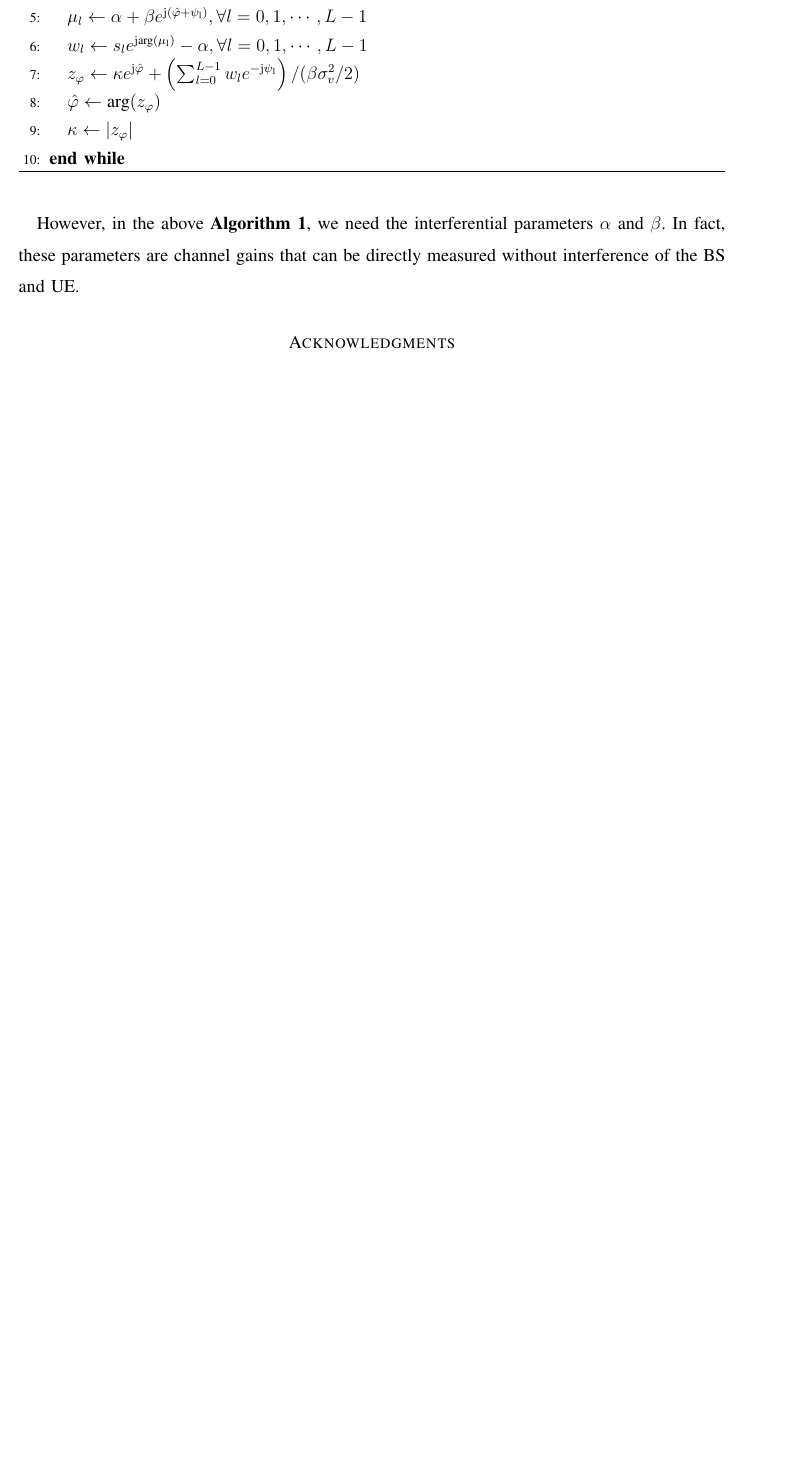
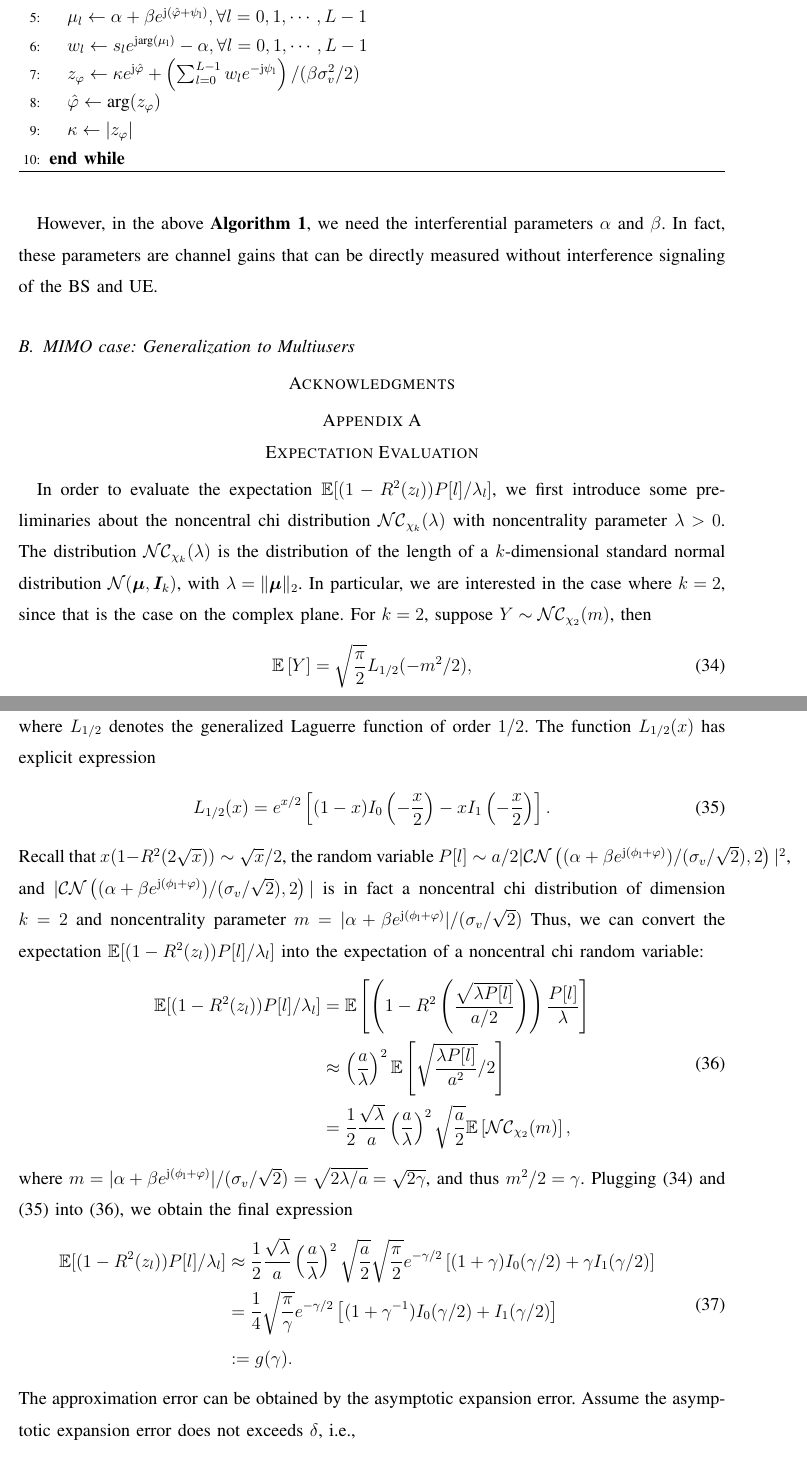
Before and after one commit to johnzja/Sensing-RIS, a LaTeX paper (paper/SensingRIS.tex): part of page 8 of 8 before the commit and two parts of pages 8 and 9 of 10 after it, the two joined at a grey line, cut so that both start at the same text, the shorter picture padded with empty space. Compiled offline with pdfLaTeX.

Commit message:
add proof of the g function, and error analysis on CRLB

```diff
--- a/paper/SensingRIS.tex
+++ b/paper/SensingRIS.tex
@@ -79,6 +79,7 @@ breaklinks=true}
 \def \VM {\mathcal{VM}}
 \def \j  {\rm {j}}
 \def \re {\rm Re}
+\def \nc {\mathcal{NC}}
 
 \newcommand{\RNum}[1]{\uppercase\expandafter{\romannumeral #1\relax}}
 \renewcommand{\algorithmicrequire}{\textbf{Input:}}   %Use Input in the format of Algorithm
@@ -355,11 +357,46 @@ Then, the phase $\varphi$ can be estimated as
         \end{algorithmic}
     \end{algorithm}
 
-    However, in the above {\bf Algorithm \ref{alg:VM-EM}}, we need the interferential parameters $\alpha$ and $\beta$. In fact, these parameters are channel gains that can be directly measured without interference of the BS and UE.
+    However, in the above {\bf Algorithm \ref{alg:VM-EM}}, we need the interferential parameters $\alpha$ and $\beta$. In fact, these parameters are channel gains that can be directly measured without interference signaling of the BS and UE.
 
-
+\subsection{MIMO case: Generalization to Multiusers}
 
 \appendices
 
 
 \section*{Acknowledgments}
+
+\section*{Appendix A\\ Expectation Evaluation}\label{appendix: expectation evaluation}
+    In order to evaluate the expectation $\mathbb{E}[(1-R^2(z_l))P[l]/\lambda_l]$, we first introduce some preliminaries about the noncentral chi distribution $\nc_{\chi_k}(\lambda)$ with noncentrality parameter $\lambda>0$. The distribution $\nc_{\chi_k}(\lambda)$ is the distribution of the length of a $k$-dimensional standard normal distribution $\mathcal{N}({\bm \mu}, {\bm I}_k)$, with $\lambda = \Vert {\bm \mu} \Vert_2$. In particular, we are interested in the case where $k=2$, since that is the case on the complex plane. For  $k=2$, suppose $Y \sim \nc_{\chi_2}(m)$, then
+    \begin{equation}
+        \mathbb{E}\left[Y\right] = \sqrt{\frac{\pi}{2}}L_{1/2}(-m^2/2),
+        \label{eqn:noncentral chi mean}
+    \end{equation}
+    where $L_{1/2}$ denotes the generalized Laguerre function of order $1/2$. The function $L_{1/2}(x)$ has explicit expression
+    \begin{equation}
+        L_{1/2}(x) = e^{x/2}\left[(1-x)I_0\left(-\frac{x}{2}\right)-xI_1\left(-\frac{x}{2}\right) \right].
+        \label{eqn:Laguerre half order}
+    \end{equation}
+    Recall that $x(1-R^2(2\sqrt{x})) \sim \sqrt{x}/2$, the random variable $P[l] \sim a/2 \vert \CN\left((\alpha + \beta e^{\j (\phi_l + \varphi)})/(\sigma_v / \sqrt{2}), 2\right)\vert^2$, and $\vert \CN\left((\alpha + \beta e^{\j (\phi_l + \varphi)})/(\sigma_v / \sqrt{2}), 2\right)\vert$ is in fact a noncentral chi distribution of dimension $k=2$ and noncentrality parameter $m=\lvert\alpha + \beta e^{\j (\phi_l + \varphi)}\rvert/(\sigma_v / \sqrt{2})$ Thus, we can convert the expectation  $\mathbb{E}[(1-R^2(z_l))P[l]/\lambda_l]$ into the expectation of a noncentral chi random variable:
+    \begin{equation}
+        \begin{aligned}
+        \mathbb{E}[(1-R^2(z_l))P[l]/\lambda_l] & = \mathbb{E}\left[\left(1-R^2\left(\frac{\sqrt{\lambda P[l]}}{a/2}\right)\right)\frac{P[l]}{\lambda}\right] \\
+        & \approx \left(\frac{a}{\lambda}\right)^2 \mathbb{E}\left[ \sqrt{\frac{\lambda P[l]}{a^2}}/2 \right]\\
+        & = \frac{1}{2}\frac{\sqrt{\lambda}}{a}\left(\frac{a}{\lambda}\right)^2 \sqrt{\frac{a}{2}}\mathbb{E}\left[\nc_{\chi_2}(m)\right],\\
+        \end{aligned}
+        \label{eqn:approx evaluation}
+    \end{equation}
+    where $m=\lvert\alpha + \beta e^{\j (\phi_l + \varphi)}\rvert/(\sigma_v / \sqrt{2}) = \sqrt{2\lambda/a} = \sqrt{2\gamma}$, and thus $m^2/2=\gamma$. Plugging \eqref{eqn:noncentral chi mean} and \eqref{eqn:Laguerre half order} into \eqref{eqn:approx evaluation}, we obtain the final expression
+    \begin{equation}
+        \begin{aligned}
+        \mathbb{E}[(1-R^2(z_l))P[l]/\lambda_l] & \approx \frac{1}{2}\frac{\sqrt{\lambda}}{a}\left(\frac{a}{\lambda}\right)^2 \sqrt{\frac{a}{2}} \sqrt{\frac{\pi}{2}} e^{-\gamma/2}\left[(1+\gamma)I_0(\gamma/2)+\gamma I_1(\gamma/2)\right] \\
+        & = \frac{1}{4}\sqrt{\frac{\pi}{\gamma}}e^{-\gamma/2}\left[(1+\gamma^{-1})I_0(\gamma/2)+ I_1(\gamma/2)\right] \\
+        & := g(\gamma).
+        \end{aligned}
+        \label{eqn:approx evaluation result}
+    \end{equation}
+    The approximation error can be obtained by the asymptotic expansion error. Assume the asymptotic expansion error does not exceeds $\delta$, i.e.,
+    \begin{equation}
+        \lvert x(1-R^2(2\sqrt{x}))-\sqrt{x}/2 \rvert \leq \delta,
+        \label{eqn:asymptotic error}
+    \end{equation}
```
Also changed, not shown: paper/SensingRIS.tex (10 more changed lines).
